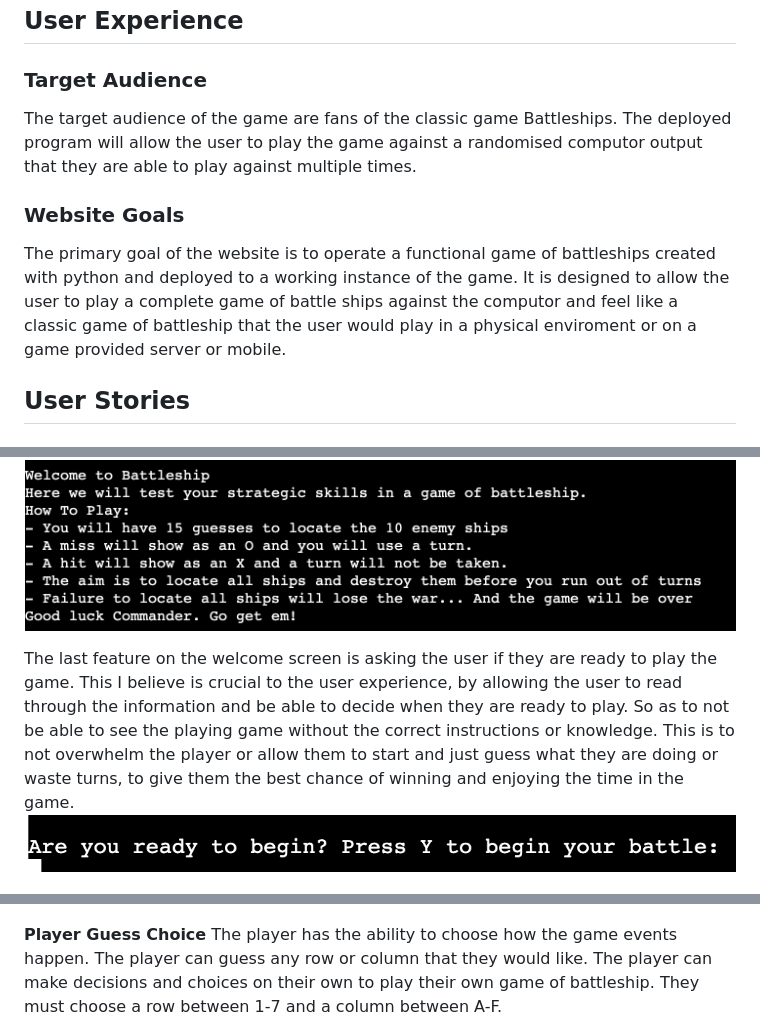
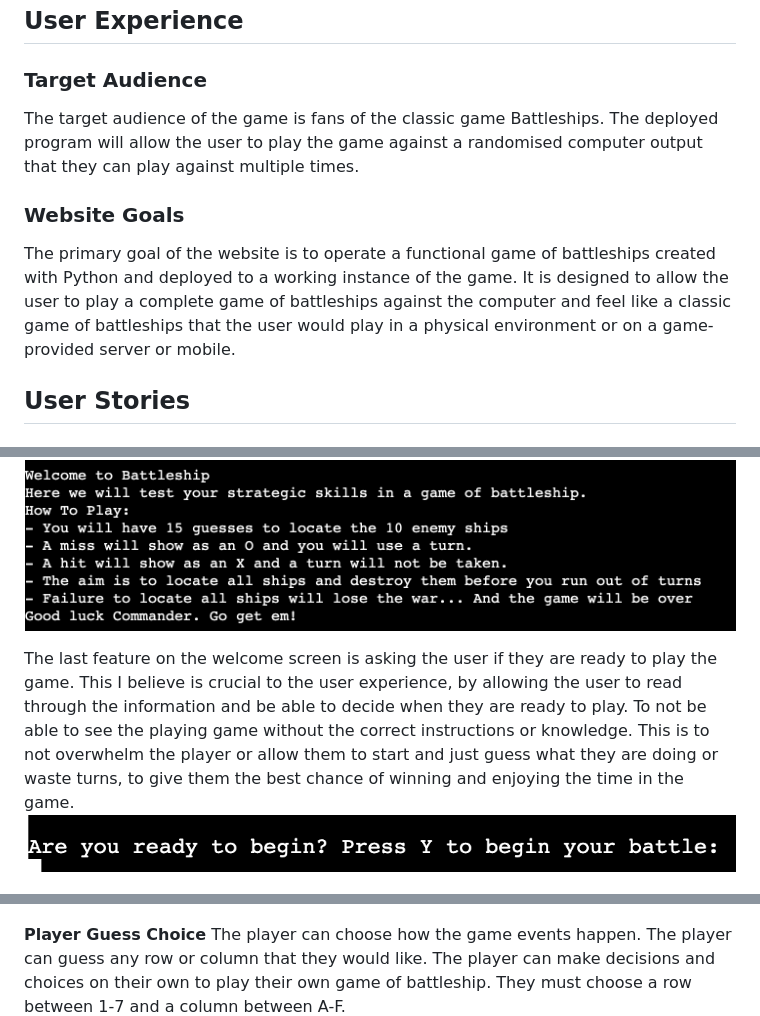
Before and after one commit to danieljcave/p3-battleship, a Markdown page: README.md, 3 parts joined by grey strips. Drawn GitHub-style.

```diff
--- a/README.md
+++ b/README.md
@@ -31,10 +31,10 @@ Live version of the game avalible on Heroku - <a href="https://p3-battleship-dc-
 
 ## **User Experience**
 ### **Target Audience**
-The target audience of the game are fans of the classic game Battleships. The deployed program will allow the user to play the game against a randomised computor output that they are able to play against multiple times.
+The target audience of the game is fans of the classic game Battleships. The deployed program will allow the user to play the game against a randomised computer output that they can play against multiple times.
 
 ### **Website Goals**
-The primary goal of the website is to operate a functional game of battleships created with python and deployed to a working instance of the game. It is designed to allow the user to play a complete game of battle ships against the computor and feel like a classic game of battleship that the user would play in a physical enviroment or on a game provided server or mobile.
+The primary goal of the website is to operate a functional game of battleships created with Python and deployed to a working instance of the game. It is designed to allow the user to play a complete game of battleships against the computer and feel like a classic game of battleships that the user would play in a physical environment or on a game-provided server or mobile.
 
 ## **User Stories**
 - ## New User Visitor Goals
@@ -64,7 +64,7 @@ The first feature of the battleship program is the Welcome message that displays
 On the welcome message, the user is welcomed to the game and shown the message 'How To Play:', this is a list of instructions on how the game will be played and what information the user will need beforehand to play the game. such as the game mechanics, which explain when a user guesses a spot they will either show a miss 'O' or a hit 'X' and all empty space is for the user to guess. It informs them of the number of turns they have and if they miss they will lose a turn and if they hit they will not lose and turn. Finally the aim of the game and what happens if they do not win.
 ![Image of battleship welcome message](/assets/readme/welcome-message.png)
 
-The last feature on the welcome screen is asking the user if they are ready to play the game. This I believe is crucial to the user experience, by allowing the user to read through the information and be able to decide when they are ready to play. So as to not be able to see the playing game without the correct instructions or knowledge. This is to not overwhelm the player or allow them to start and just guess what they are doing or waste turns, to give them the best chance of winning and enjoying the time in the game.
+The last feature on the welcome screen is asking the user if they are ready to play the game. This I believe is crucial to the user experience, by allowing the user to read through the information and be able to decide when they are ready to play. To not be able to see the playing game without the correct instructions or knowledge. This is to not overwhelm the player or allow them to start and just guess what they are doing or waste turns, to give them the best chance of winning and enjoying the time in the game.
 ![Player ready questions](/assets/readme/are-you-ready.png)
 
 ### Game Board
@@ -72,7 +72,7 @@ The game boards are made up of two boards. The game is a single-player game that
 ![GUESS_BOARD](/assets/readme/battleship-board.png)
 
 **Player Guess Choice**
-The player has the ability to choose how the game events happen. The player can guess any row or column that they would like. The player can make decisions and choices on their own to play their own game of battleship. They must choose a row between 1-7 and a column between A-F.
+The player can choose how the game events happen. The player can guess any row or column that they would like. The player can make decisions and choices on their own to play their own game of battleship. They must choose a row between 1-7 and a column between A-F.
 ![player choice on the board](/assets/readme/battleship-board.png)
 
 **Player Miss**
```
Also changed, not shown: other parts of README.md (+14 -14 lines).
